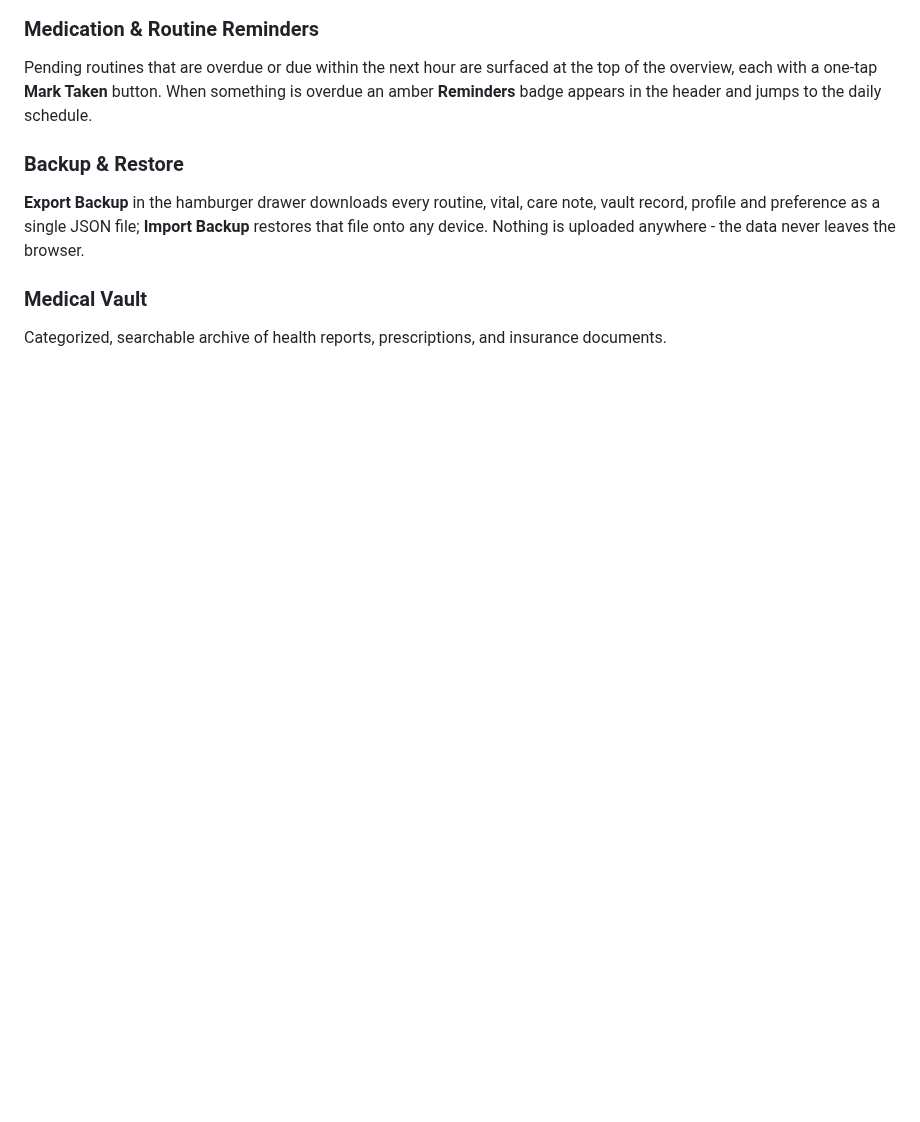
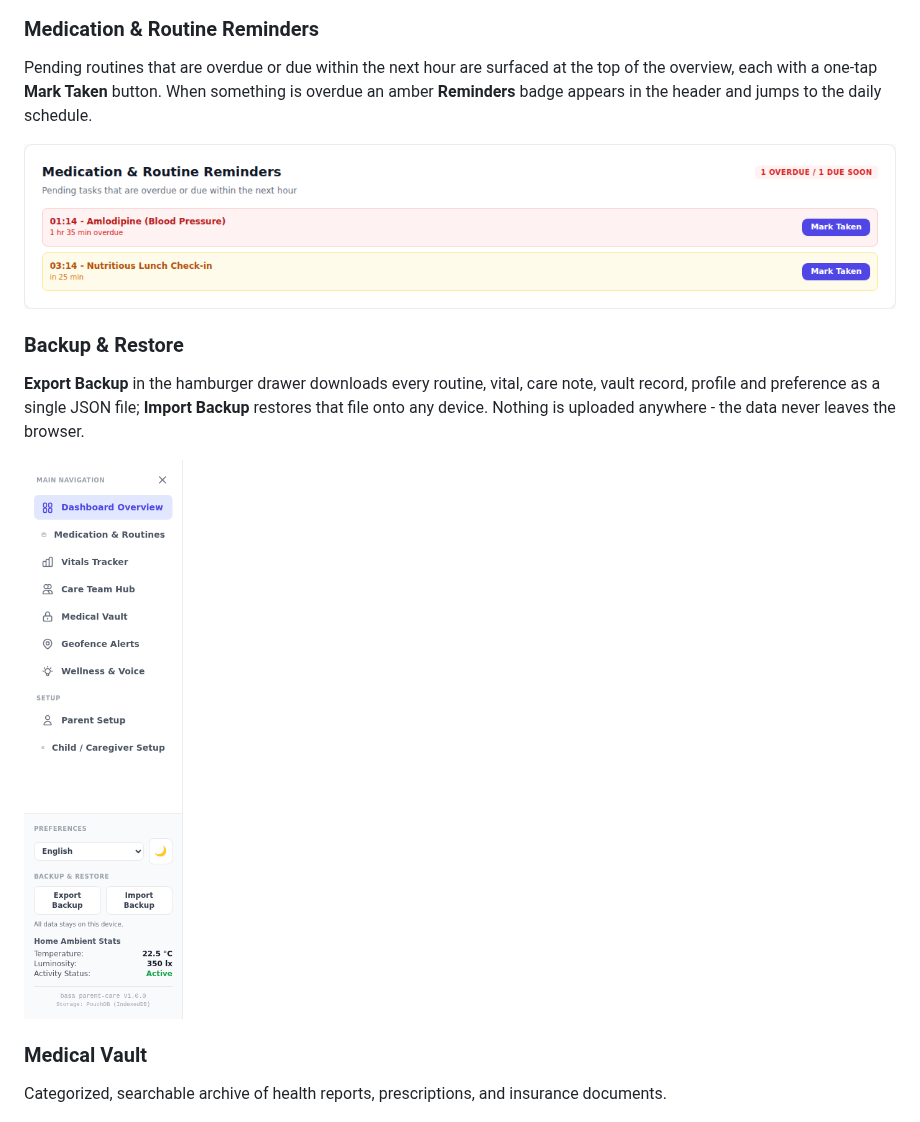
Before and after one commit to charles2ke/basa, a Markdown page: README.md, the part around the change. Drawn GitHub-style; pictures changed too: docs/screenshots/backup-restore.png (added), docs/screenshots/reminders.png (added); blank space fills up the shorter version.

Commit message:
test: add e2e coverage and screenshots for new features
Co-authored-by: charles2ke <6725706+charles2ke@users.noreply.github.com>

```diff
--- a/README.md
+++ b/README.md
@@ -73,8 +73,12 @@ Shared caregiver workspace for coordinating appointments, shift notes, and live
 ### Medication & Routine Reminders
 Pending routines that are overdue or due within the next hour are surfaced at the top of the overview, each with a one-tap **Mark Taken** button. When something is overdue an amber **Reminders** badge appears in the header and jumps to the daily schedule.
 
+![Medication and routine reminders](docs/screenshots/reminders.png)
+
 ### Backup & Restore
 **Export Backup** in the hamburger drawer downloads every routine, vital, care note, vault record, profile and preference as a single JSON file; **Import Backup** restores that file onto any device. Nothing is uploaded anywhere - the data never leaves the browser.
+
+![Backup and restore controls](docs/screenshots/backup-restore.png)
 
 ### Medical Vault
 Categorized, searchable archive of health reports, prescriptions, and insurance documents.
```
Also changed, not shown: 1 other file.
